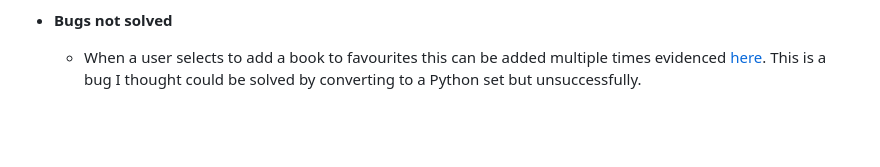
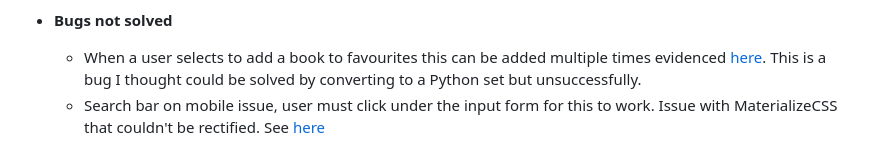
Before and after one commit to suzybee1987/the-book-nook-project, a Markdown page: TESTING.md, the part around the change. GitHub-like rendering; blank space fills up the shorter version.

Commit message:
Doc: Add new bug for search input  mobile

```diff
--- a/TESTING.md
+++ b/TESTING.md
@@ -105,3 +105,4 @@ Contents
 
 - **Bugs not solved**
   - When a user selects to add a book to favourites this can be added multiple times evidenced [here](static/images/testing/favourites-bug.PNG). This is a bug I thought could be solved by converting to a Python set but unsuccessfully.
+  - Search bar on mobile issue, user must click under the input form for this to work. Issue with MaterializeCSS that couldn't be rectified. See [here](static/images/testing/search-input-bug.png)
```
Also changed, not shown: static/images/testing/search-input-bug.png (added).
